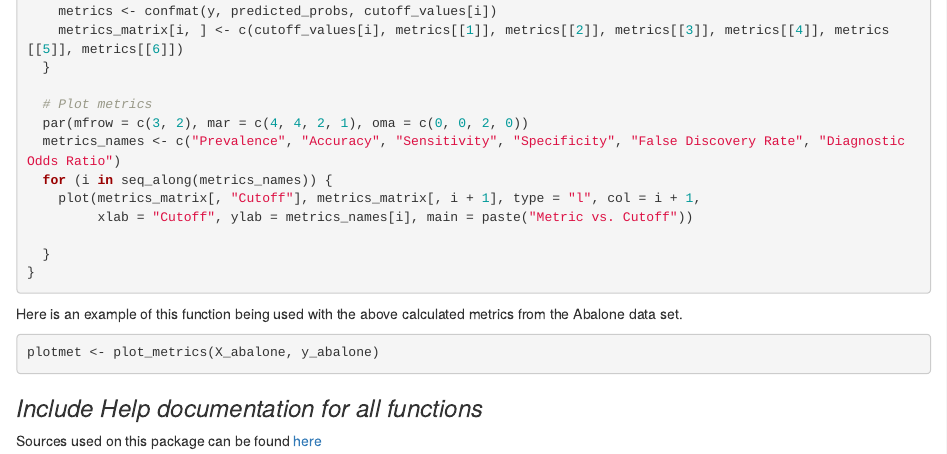
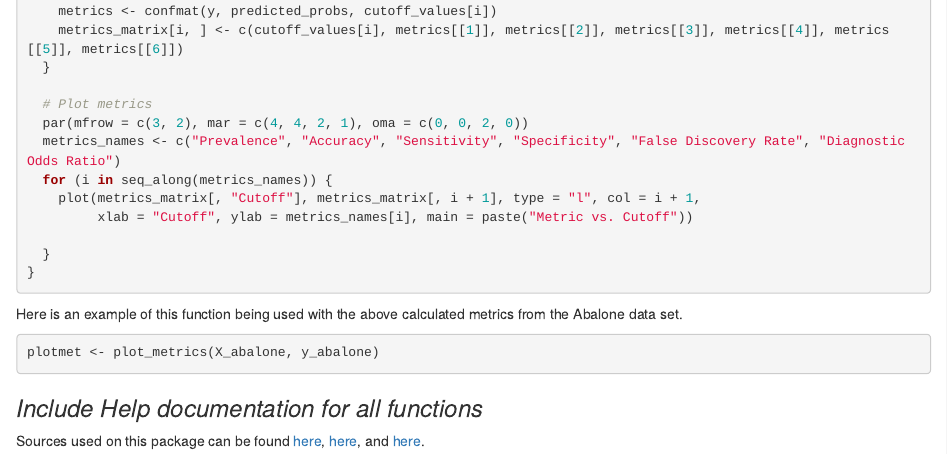
Before and after one commit to R-4-Data-Science/FinalProject_Group1, an R Markdown document (README.Rmd): the page in a window 1100 px wide, from 3240 px down. Rendered offline with R 4.5, knitr and Pandoc, with nearby package versions; the code is not run, so its results and figures are left out.

Commit message:
updating sources in md file

```diff
--- a/README.Rmd
+++ b/README.Rmd
@@ -232,4 +232,5 @@ plotmet <- plot_metrics(X_abalone, y_abalone)
 ### *Include Help documentation for all functions*
 
 
-Sources used on this package can be found [here](https://chat.openai.com/share/48ab81e0-3098-4583-a555-a07d2b50fed1)
+Sources used on this package can be found [here](https://chat.openai.com/share/48ab81e0-3098-4583-a555-a07d2b50fed1), [here](https://chat.openai.com/share/70e25e13-a825-426e-b474-0d685d209583), and
+[here](https://chat.openai.com/share/4d4e8066-9a72-4eba-a268-dcbd26b2db62).
```
Also changed, not shown: README.html (added).
